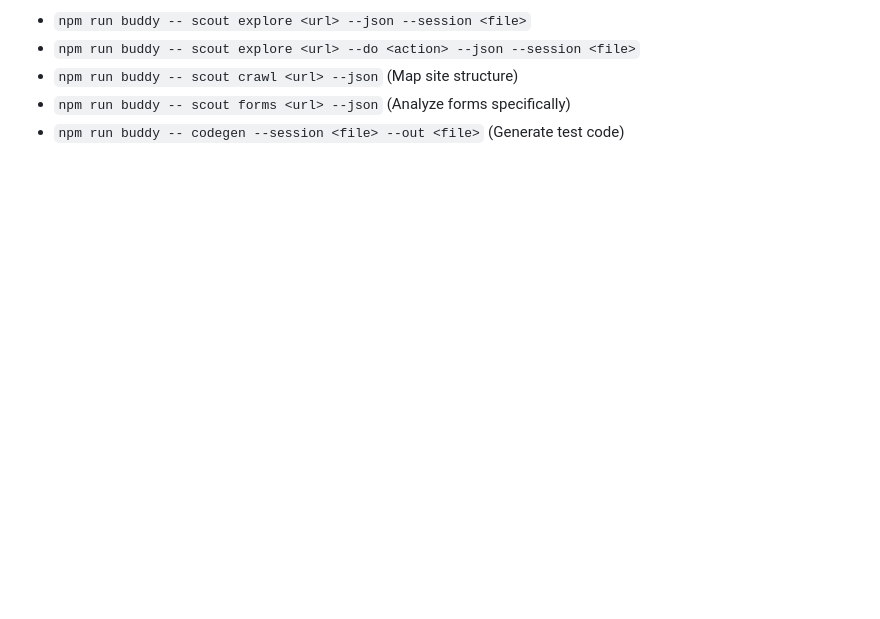
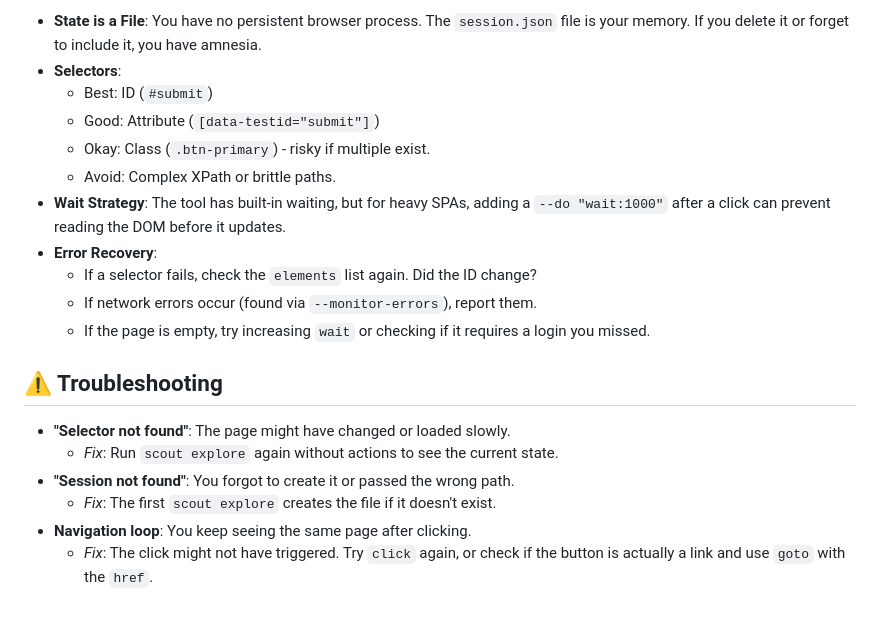
Before and after one commit to 777abhi/tester-buddy, a Markdown page: docs/prompt-guide.md, the part around one of its changes. GitHub-like rendering; blank space fills up the shorter version.

```diff
--- a/docs/prompt-guide.md
+++ b/docs/prompt-guide.md
@@ -109,6 +165,21 @@ You can also generate manual test cases.
 
-*   `npm run buddy -- scout explore <url> --json --session <file>`
-*   `npm run buddy -- scout explore <url> --do <action> --json --session <file>`
-*   `npm run buddy -- scout crawl <url> --json` (Map site structure)
-*   `npm run buddy -- scout forms <url> --json` (Analyze forms specifically)
-*   `npm run buddy -- codegen --session <file> --out <file>` (Generate test code)
+*   **State is a File**: You have no persistent browser process. The `session.json` file is your memory. If you delete it or forget to include it, you have amnesia.
+*   **Selectors**:
+    *   Best: ID (`#submit`)
+    *   Good: Attribute (`[data-testid="submit"]`)
+    *   Okay: Class (`.btn-primary`) - risky if multiple exist.
+    *   Avoid: Complex XPath or brittle paths.
+*   **Wait Strategy**: The tool has built-in waiting, but for heavy SPAs, adding a `--do "wait:1000"` after a click can prevent reading the DOM before it updates.
+*   **Error Recovery**:
+    *   If a selector fails, check the `elements` list again. Did the ID change?
+    *   If network errors occur (found via `--monitor-errors`), report them.
+    *   If the page is empty, try increasing `wait` or checking if it requires a login you missed.
+
+## ⚠️ Troubleshooting
+
+*   **"Selector not found"**: The page might have changed or loaded slowly.
+    *   *Fix*: Run `scout explore` again without actions to see the current state.
+*   **"Session not found"**: You forgot to create it or passed the wrong path.
+    *   *Fix*: The first `scout explore` creates the file if it doesn't exist.
+*   **Navigation loop**: You keep seeing the same page after clicking.
+    *   *Fix*: The click might not have triggered. Try `click` again, or check if the button is actually a link and use `goto` with the `href`.
```
Also changed, not shown: other parts of docs/prompt-guide.md (+135 -79 lines).
